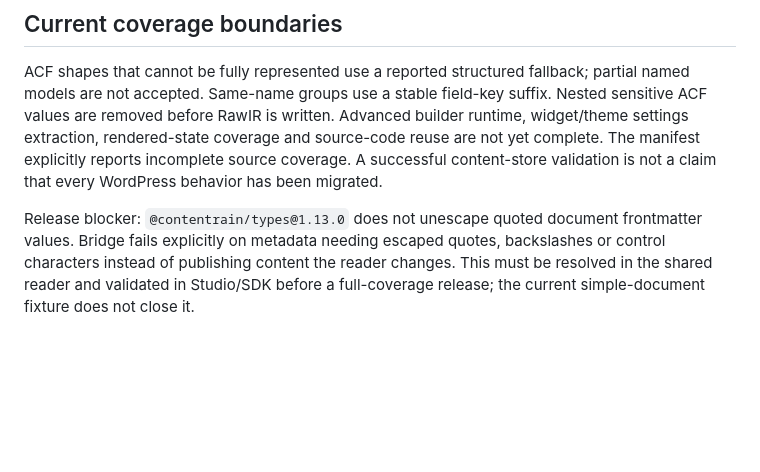
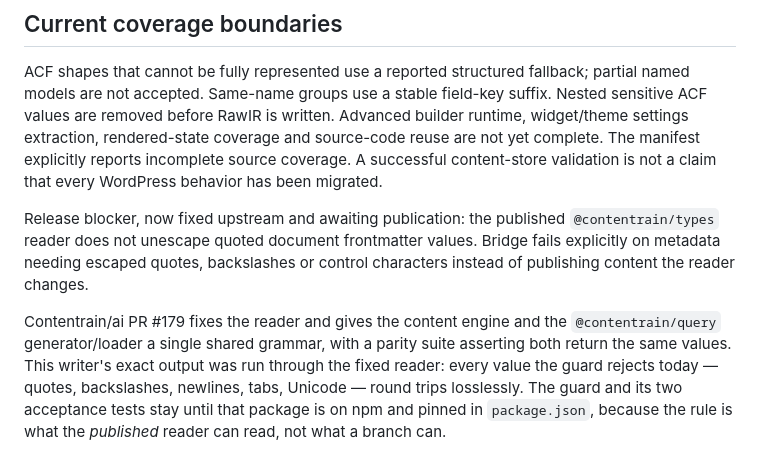
Before and after one commit to Contentrain/wordpress-bridge, a Markdown page: README.md, the part around the change. Rendered like a GitHub page; blank space fills up the shorter version.

```diff
--- a/README.md
+++ b/README.md
@@ -73,8 +73,15 @@ source-code reuse are not yet complete. The manifest explicitly reports incomple
 source coverage. A successful content-store validation is not a claim that every
 WordPress behavior has been migrated.
 
-Release blocker: `@contentrain/types@1.13.0` does not unescape quoted document
-frontmatter values. Bridge fails explicitly on metadata needing escaped quotes,
-backslashes or control characters instead of publishing content the reader changes.
-This must be resolved in the shared reader and validated in Studio/SDK before a
-full-coverage release; the current simple-document fixture does not close it.
+Release blocker, now fixed upstream and awaiting publication: the published
+`@contentrain/types` reader does not unescape quoted document frontmatter values.
+Bridge fails explicitly on metadata needing escaped quotes, backslashes or control
+characters instead of publishing content the reader changes.
+
+Contentrain/ai PR #179 fixes the reader and gives the content engine and the
+`@contentrain/query` generator/loader a single shared grammar, with a parity suite
+asserting both return the same values. This writer's exact output was run through
+the fixed reader: every value the guard rejects today — quotes, backslashes,
+newlines, tabs, Unicode — round trips losslessly. The guard and its two acceptance
+tests stay until that package is on npm and pinned in `package.json`, because the
+rule is what the *published* reader can read, not what a branch can.
```
Also changed, not shown: RELEASING.md (added, +73 -0 lines).
